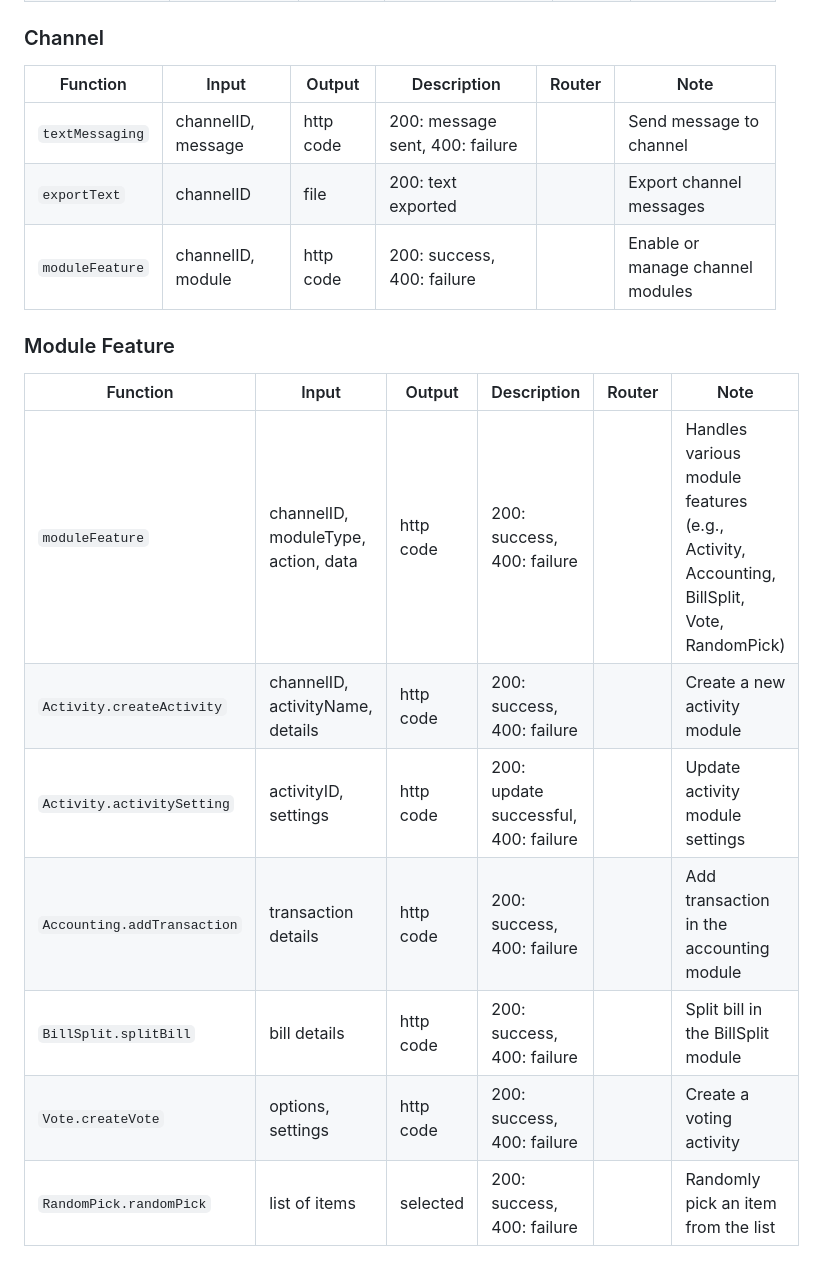
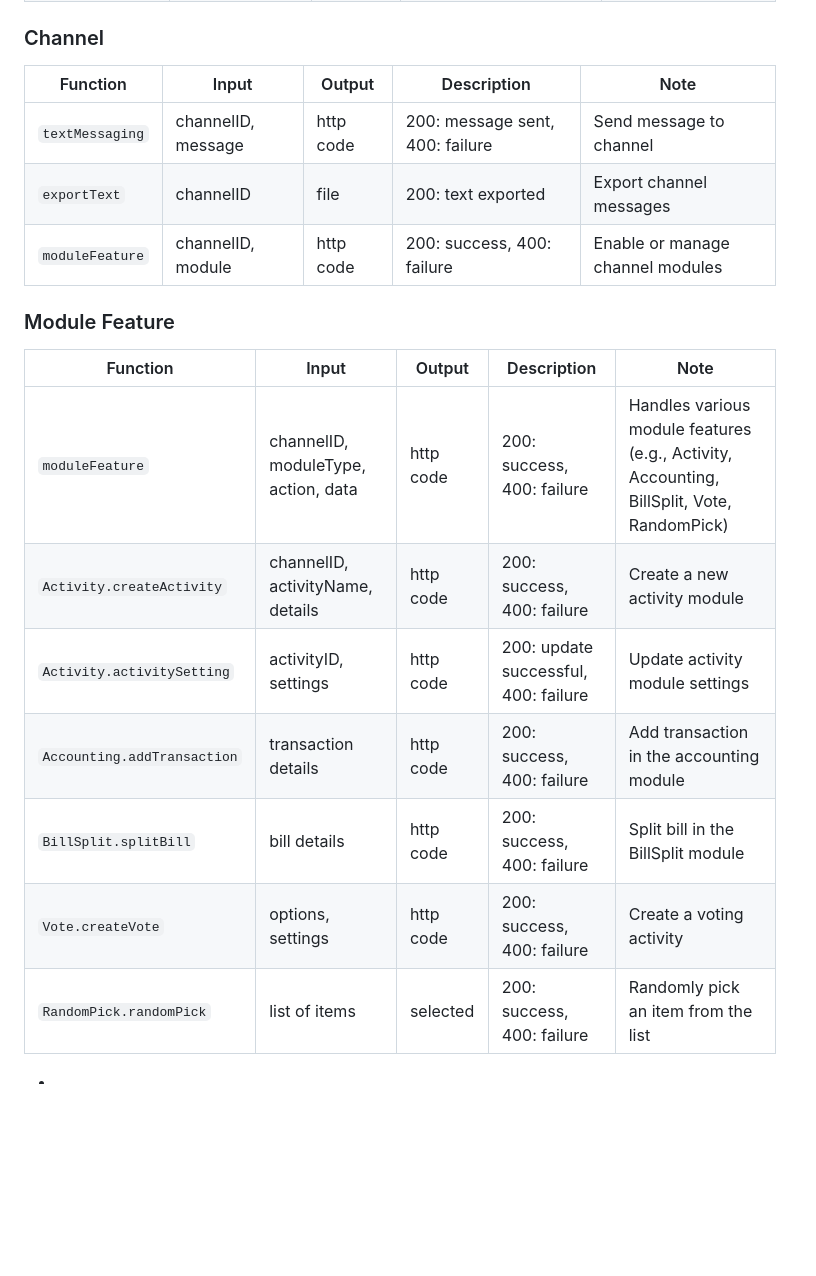
Before and after one commit to Zhong220/Cloud-Native-Final, a Markdown page: docs/function.md, the part around one of its changes. Drawn GitHub-style; blank space fills up the shorter version.

```diff
--- a/docs/function.md
+++ b/docs/function.md
@@ -37,20 +38,22 @@
 
 ### Channel
 
-| Function        | Input              | Output    | Description                     | Router | Note                             |
-| --------------- | ------------------ | --------- | ------------------------------- | ------ | -------------------------------- |
-| `textMessaging` | channelID, message | http code | 200: message sent, 400: failure |        | Send message to channel          |
-| `exportText`    | channelID          | file      | 200: text exported              |        | Export channel messages          |
-| `moduleFeature` | channelID, module  | http code | 200: success, 400: failure      |        | Enable or manage channel modules |
+| Function        | Input              | Output    | Description                     | Note                             |
+| --------------- | ------------------ | --------- | ------------------------------- | -------------------------------- |
+| `textMessaging` | channelID, message | http code | 200: message sent, 400: failure | Send message to channel          |
+| `exportText`    | channelID          | file      | 200: text exported              | Export channel messages          |
+| `moduleFeature` | channelID, module  | http code | 200: success, 400: failure      | Enable or manage channel modules |
 
 ### Module Feature
 
-| Function                    | Input                               | Output    | Description                          | Router | Note                                                                                      |
-| --------------------------- | ----------------------------------- | --------- | ------------------------------------ | ------ | ----------------------------------------------------------------------------------------- |
-| `moduleFeature`             | channelID, moduleType, action, data | http code | 200: success, 400: failure           |        | Handles various module features (e.g., Activity, Accounting, BillSplit, Vote, RandomPick) |
-| `Activity.createActivity`   | channelID, activityName, details    | http code | 200: success, 400: failure           |        | Create a new activity module                                                              |
-| `Activity.activitySetting`  | activityID, settings                | http code | 200: update successful, 400: failure |        | Update activity module settings                                                           |
-| `Accounting.addTransaction` | transaction details                 | http code | 200: success, 400: failure           |        | Add transaction in the accounting module                                                  |
-| `BillSplit.splitBill`       | bill details                        | http code | 200: success, 400: failure           |        | Split bill in the BillSplit module                                                        |
-| `Vote.createVote`           | options, settings                   | http code | 200: success, 400: failure           |        | Create a voting activity                                                                  |
-| `RandomPick.randomPick`     | list of items                       | selected  | 200: success, 400: failure           |        | Randomly pick an item from the list                                                       |
+| Function                    | Input                               | Output    | Description                          | Note                                                                                      |
+| --------------------------- | ----------------------------------- | --------- | ------------------------------------ | ----------------------------------------------------------------------------------------- |
+| `moduleFeature`             | channelID, moduleType, action, data | http code | 200: success, 400: failure           | Handles various module features (e.g., Activity, Accounting, BillSplit, Vote, RandomPick) |
+| `Activity.createActivity`   | channelID, activityName, details    | http code | 200: success, 400: failure           | Create a new activity module                                                              |
+| `Activity.activitySetting`  | activityID, settings                | http code | 200: update successful, 400: failure | Update activity module settings                                                           |
+| `Accounting.addTransaction` | transaction details                 | http code | 200: success, 400: failure           | Add transaction in the accounting module                                                  |
+| `BillSplit.splitBill`       | bill details                        | http code | 200: success, 400: failure           | Split bill in the BillSplit module                                                        |
+| `Vote.createVote`           | options, settings                   | http code | 200: success, 400: failure           | Create a voting activity                                                                  |
+| `RandomPick.randomPick`     | list of items                       | selected  | 200: success, 400: failure           | Randomly pick an item from the list                                                       |
+
+-
```
Also changed, not shown: other parts of docs/function.md (+26 -25 lines).
